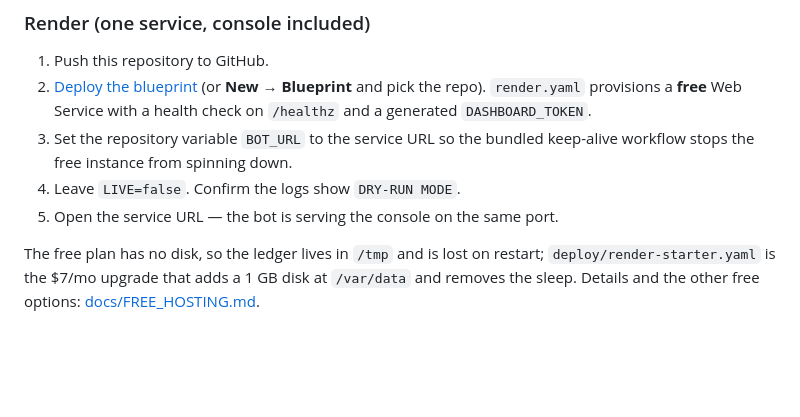
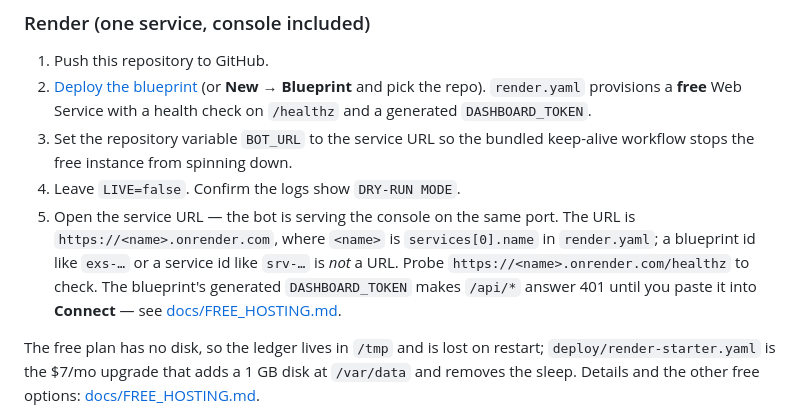
Before and after one commit to Phaviwylera/tradebotdeepseek, a Markdown page: README.md, the part around the change. Drawn GitHub-style; blank space fills up the shorter version.

```diff
--- a/README.md
+++ b/README.md
@@ -317,6 +317,12 @@ intervals, the loop is stalled even though the container is up.
    keep-alive workflow stops the free instance from spinning down.
 4. Leave `LIVE=false`. Confirm the logs show `DRY-RUN MODE`.
 5. Open the service URL — the bot is serving the console on the same port.
+   The URL is `https://<name>.onrender.com`, where `<name>` is
+   `services[0].name` in `render.yaml`; a blueprint id like `exs-…` or a service id
+   like `srv-…` is *not* a URL. Probe `https://<name>.onrender.com/healthz` to
+   check. The blueprint's generated `DASHBOARD_TOKEN` makes `/api/*` answer 401
+   until you paste it into **Connect** — see
+   [docs/FREE_HOSTING.md](docs/FREE_HOSTING.md#the-console-shows-demo-data-and-401s).
 
 The free plan has no disk, so the ledger lives in `/tmp` and is lost on restart;
 `deploy/render-starter.yaml` is the $7/mo upgrade that adds a 1 GB disk at
```
Also changed, not shown: docs/FREE_HOSTING.md (+44 -0 lines).
